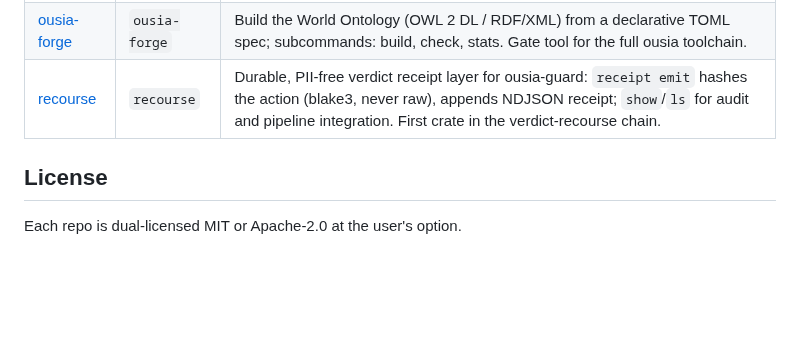
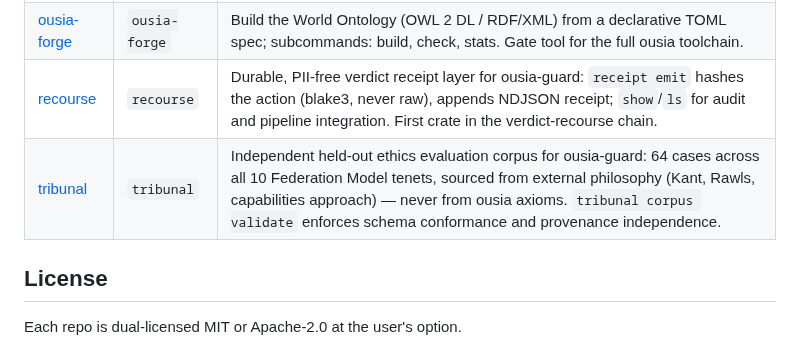
Before and after one commit to j0yen/wintermute, a Markdown page: REPOS.md, the part around the change. Rendered like a GitHub page; blank space fills up the shorter version.

Commit message:
docs: add tribunal to REPOS.md

```diff
--- a/REPOS.md
+++ b/REPOS.md
@@ -177,6 +177,7 @@ Perspective-diverse source gathering and stance-tagged corpus for contested clai
 | [concord](https://github.com/j0yen/concord) | `concord` | Gather perspective-diverse sources for a contested claim, tag by stance, dedup near-identical framings, score credibility, emit a structured Corpus — foundation of the concord workspace. |
 | [ousia-forge](https://github.com/j0yen/ousia-forge) | `ousia-forge` | Build the World Ontology (OWL 2 DL / RDF/XML) from a declarative TOML spec; subcommands: build, check, stats. Gate tool for the full ousia toolchain. |
 | [recourse](https://github.com/j0yen/recourse) | `recourse` | Durable, PII-free verdict receipt layer for ousia-guard: `receipt emit` hashes the action (blake3, never raw), appends NDJSON receipt; `show`/`ls` for audit and pipeline integration. First crate in the verdict-recourse chain. |
+| [tribunal](https://github.com/j0yen/tribunal) | `tribunal` | Independent held-out ethics evaluation corpus for ousia-guard: 64 cases across all 10 Federation Model tenets, sourced from external philosophy (Kant, Rawls, capabilities approach) — never from ousia axioms. `tribunal corpus validate` enforces schema conformance and provenance independence. |
 
 ## License
 
```
